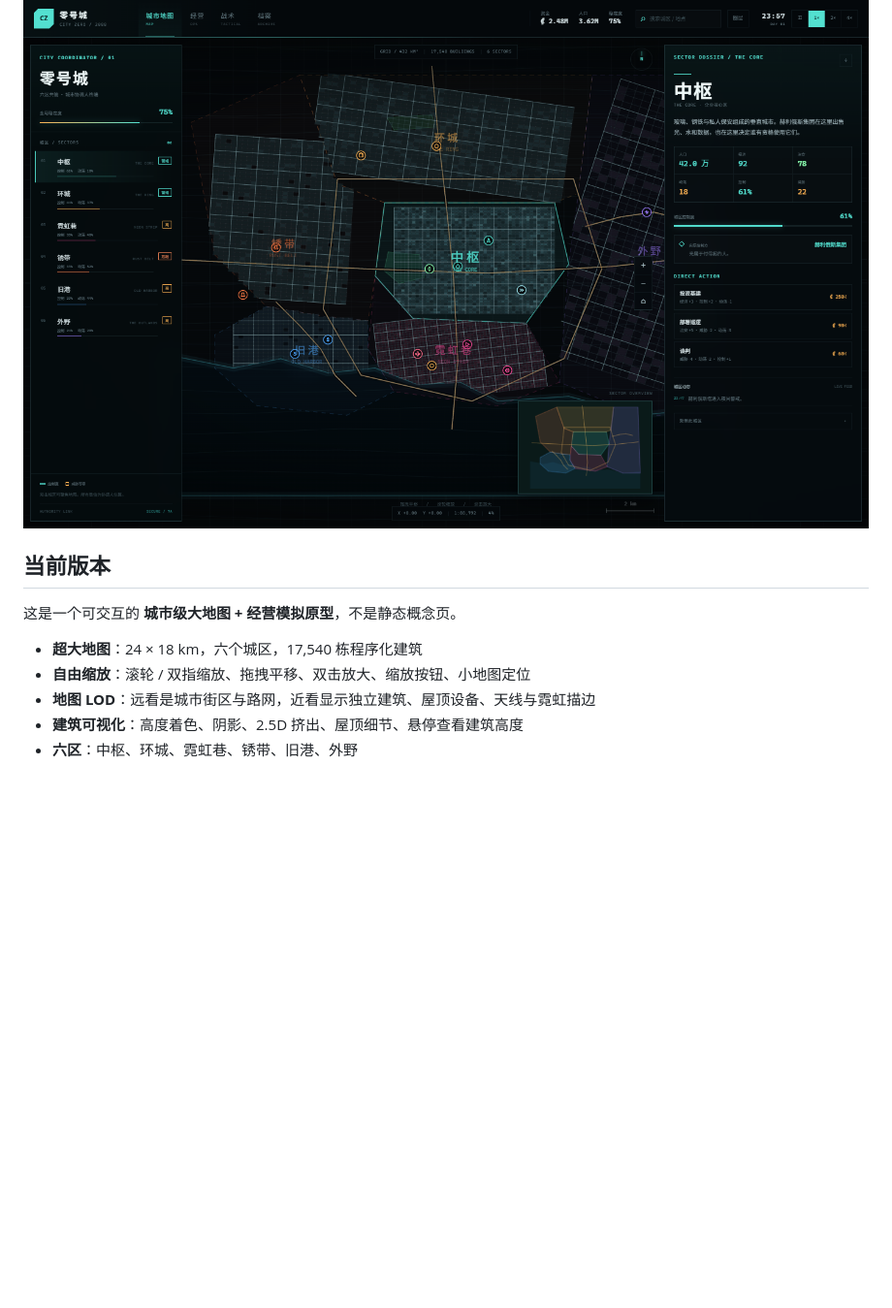
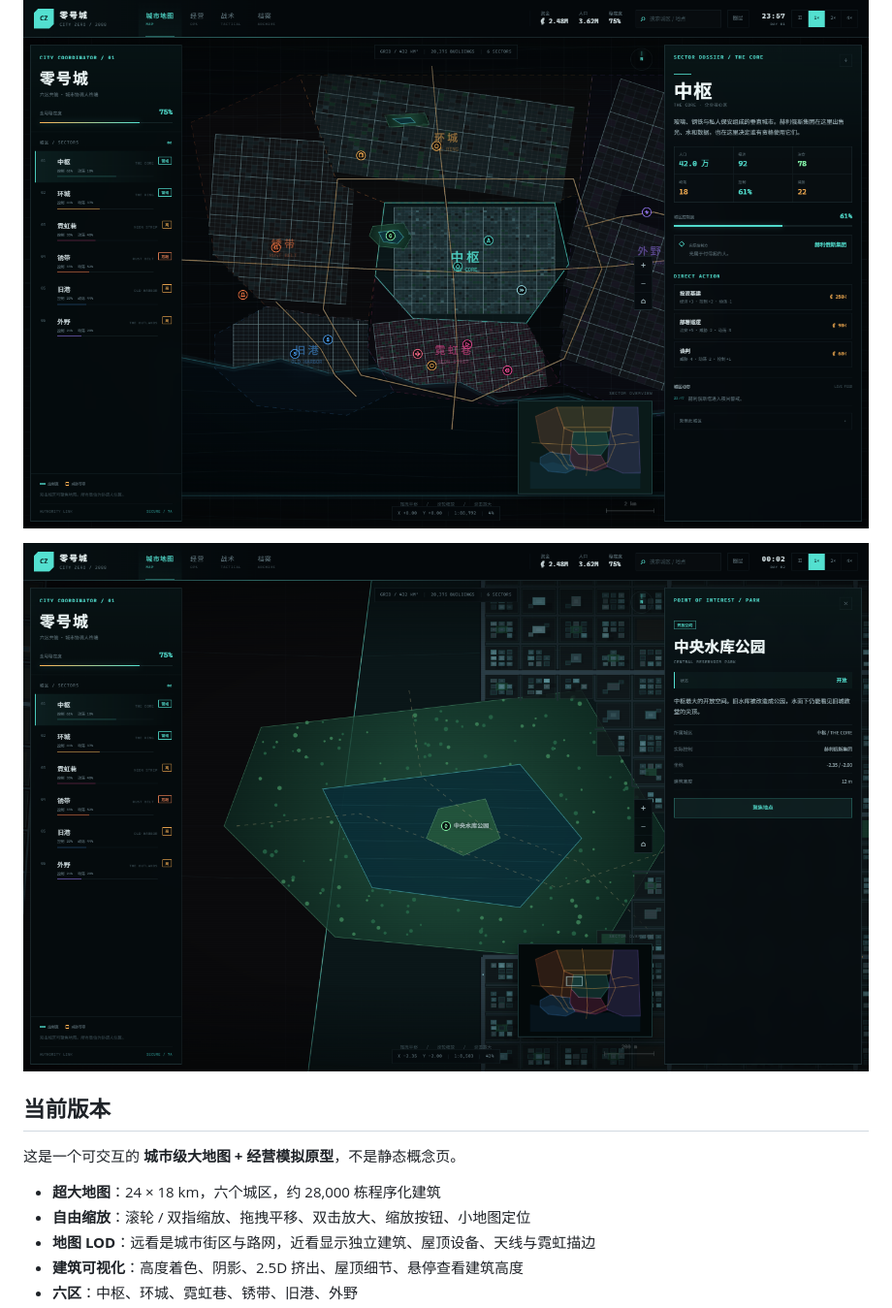
Before and after one commit to oycy5656-hue/city-zero, a Markdown page: README.md, the part around the change. Shown at 97% size. GitHub-like rendering; pictures changed too: docs/park.png (added), docs/preview.png; blank space fills up the shorter version.

```diff
--- a/README.md
+++ b/README.md
@@ -4,11 +4,13 @@
 
 ![City Zero](docs/preview.png)
 
+![中央水库公园](docs/park.png)
+
 ## 当前版本
 
 这是一个可交互的 **城市级大地图 + 经营模拟原型**，不是静态概念页。
 
-- **超大地图**：24 × 18 km，六个城区，17,540 栋程序化建筑
+- **超大地图**：24 × 18 km，六个城区，约 28,000 栋程序化建筑
 - **自由缩放**：滚轮 / 双指缩放、拖拽平移、双击放大、缩放按钮、小地图定位
 - **地图 LOD**：远看是城市街区与路网，近看显示独立建筑、屋顶设备、天线与霓虹描边
 - **建筑可视化**：高度着色、阴影、2.5D 挤出、屋顶细节、悬停查看建筑高度
```
Also changed, not shown: docs/detail.png (added), 6 other files.
